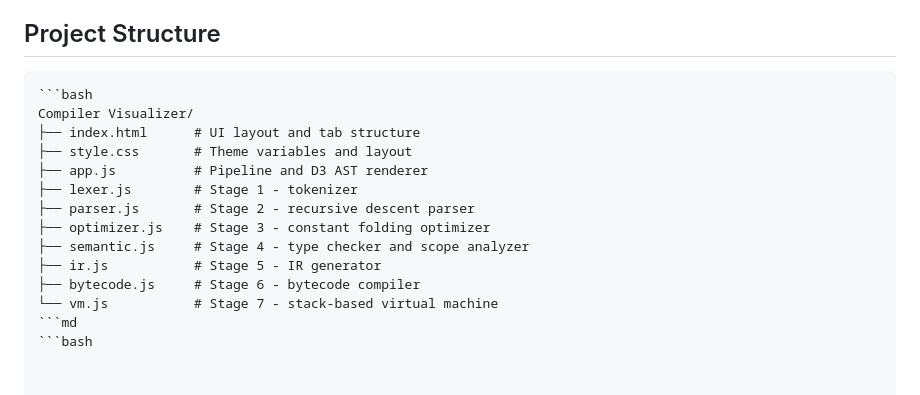
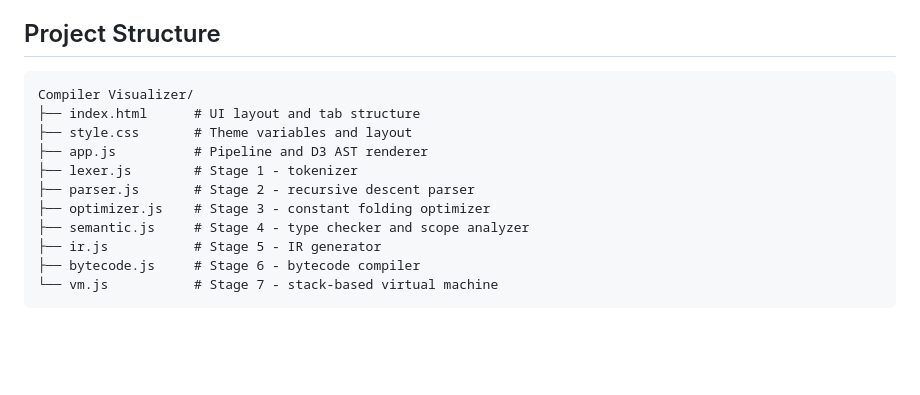
Before and after one commit to An-O8/Compiler-Visualizer, a Markdown page: README.md, the part around the change. Rendered like a GitHub page; blank space fills up the shorter version.

````diff
--- a/README.md
+++ b/README.md
@@ -66,8 +66,8 @@ python3 -m http.server 8080
 
 ## Project Structure
 
+
 ```md
-```bash
 Compiler Visualizer/
 ├── index.html      # UI layout and tab structure
 ├── style.css       # Theme variables and layout
@@ -79,5 +79,4 @@ Compiler Visualizer/
 ├── ir.js           # Stage 5 - IR generator
 ├── bytecode.js     # Stage 6 - bytecode compiler
 └── vm.js           # Stage 7 - stack-based virtual machine
-```md
-```bash
+```
````
